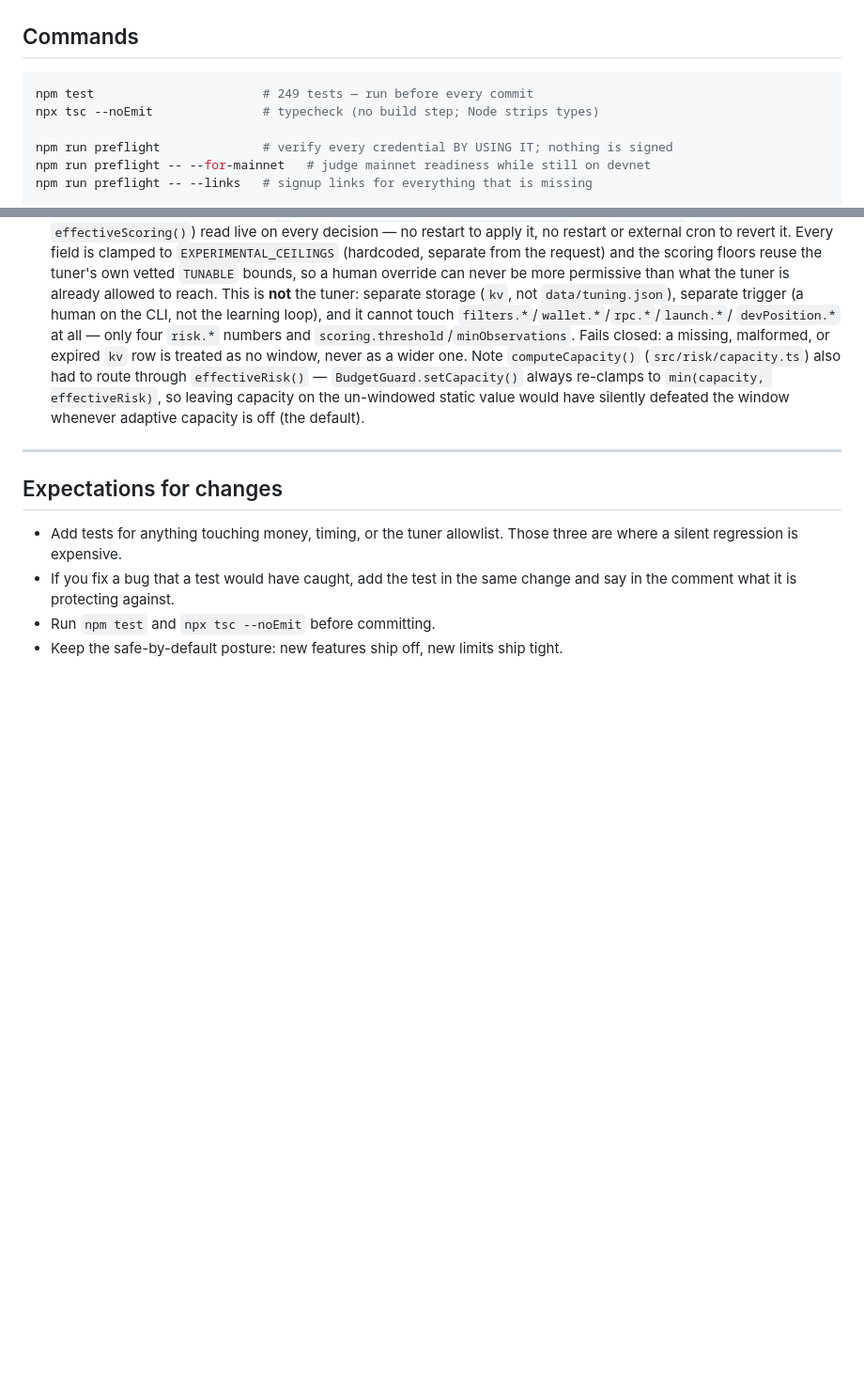
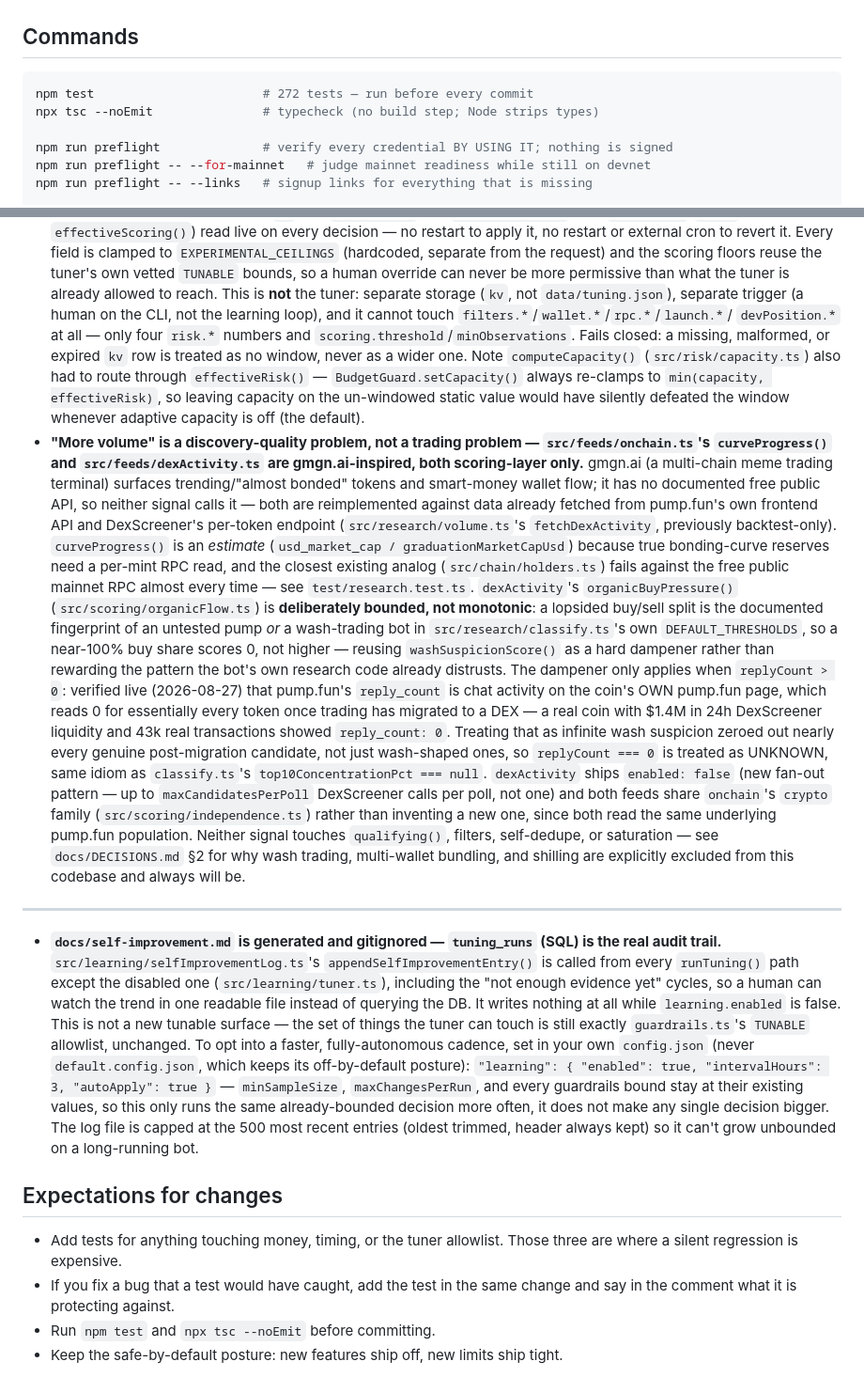
Before and after one commit to emberet/cashcow.exe, a Markdown page: CLAUDE.md, 2 parts joined by grey strips. Shown at 94% size. GitHub-like rendering; blank space fills up the shorter version.

````diff
--- a/CLAUDE.md
+++ b/CLAUDE.md
@@ -76,7 +76,7 @@ understanding what it was protecting against.
 ## Commands
 
 ```bash
-npm test                       # 249 tests — run before every commit
+npm test                       # 272 tests — run before every commit
 npx tsc --noEmit               # typecheck (no build step; Node strips types)
 
 npm run preflight              # verify every credential BY USING IT; nothing is signed
@@ -234,8 +234,60 @@ generated identity, because the ticker does not exist until the model has run.
   `min(capacity, effectiveRisk)`, so leaving capacity on the un-windowed
   static value would have silently defeated the window whenever adaptive
   capacity is off (the default).
+- **"More volume" is a discovery-quality problem, not a trading problem —
+  `src/feeds/onchain.ts`'s `curveProgress()` and `src/feeds/dexActivity.ts`
+  are gmgn.ai-inspired, both scoring-layer only.** gmgn.ai (a multi-chain meme
+  trading terminal) surfaces trending/"almost bonded" tokens and smart-money
+  wallet flow; it has no documented free public API, so neither signal calls
+  it — both are reimplemented against data already fetched from pump.fun's
+  own frontend API and DexScreener's per-token endpoint
+  (`src/research/volume.ts`'s `fetchDexActivity`, previously backtest-only).
+  `curveProgress()` is an *estimate* (`usd_market_cap / graduationMarketCapUsd`)
+  because true bonding-curve reserves need a per-mint RPC read, and the
+  closest existing analog (`src/chain/holders.ts`) fails against the free
+  public mainnet RPC almost every time — see `test/research.test.ts`.
+  `dexActivity`'s `organicBuyPressure()` (`src/scoring/organicFlow.ts`) is
+  **deliberately bounded, not monotonic**: a lopsided buy/sell split is the
+  documented fingerprint of an untested pump *or* a wash-trading bot in
+  `src/research/classify.ts`'s own `DEFAULT_THRESHOLDS`, so a near-100% buy
+  share scores 0, not higher — reusing `washSuspicionScore()` as a hard
+  dampener rather than rewarding the pattern the bot's own research code
+  already distrusts. The dampener only applies when `replyCount > 0`:
+  verified live (2026-08-27) that pump.fun's `reply_count` is chat activity
+  on the coin's OWN pump.fun page, which reads 0 for essentially every
+  token once trading has migrated to a DEX — a real coin with $1.4M in 24h
+  DexScreener liquidity and 43k real transactions showed `reply_count: 0`.
+  Treating that as infinite wash suspicion zeroed out nearly every genuine
+  post-migration candidate, not just wash-shaped ones, so `replyCount === 0`
+  is treated as UNKNOWN, same idiom as `classify.ts`'s
+  `top10ConcentrationPct === null`. `dexActivity` ships `enabled: false` (new fan-out
+  pattern — up to `maxCandidatesPerPoll` DexScreener calls per poll, not
+  one) and both feeds share `onchain`'s `crypto` family
+  (`src/scoring/independence.ts`) rather than inventing a new one, since both
+  read the same underlying pump.fun population. Neither signal touches
+  `qualifying()`, filters, self-dedupe, or saturation — see `docs/DECISIONS.md`
+  §2 for why wash trading, multi-wallet bundling, and shilling are explicitly
+  excluded from this codebase and always will be.
 
 ---
+
+- **`docs/self-improvement.md` is generated and gitignored — `tuning_runs`
+  (SQL) is the real audit trail.** `src/learning/selfImprovementLog.ts`'s
+  `appendSelfImprovementEntry()` is called from every `runTuning()` path
+  except the disabled one (`src/learning/tuner.ts`), including the "not
+  enough evidence yet" cycles, so a human can watch the trend in one
+  readable file instead of querying the DB. It writes nothing at all while
+  `learning.enabled` is false. This is not a new tunable surface — the set
+  of things the tuner can touch is still exactly `guardrails.ts`'s
+  `TUNABLE` allowlist, unchanged. To opt into a faster, fully-autonomous
+  cadence, set in your own `config.json` (never `default.config.json`,
+  which keeps its off-by-default posture): `"learning": { "enabled": true,
+  "intervalHours": 3, "autoApply": true }` — `minSampleSize`,
+  `maxChangesPerRun`, and every guardrails bound stay at their existing
+  values, so this only runs the same already-bounded decision more often,
+  it does not make any single decision bigger. The log file is capped at
+  the 500 most recent entries (oldest trimmed, header always kept) so it
+  can't grow unbounded on a long-running bot.
 
 ## Expectations for changes
 
````
Also changed, not shown: 1 other file.
